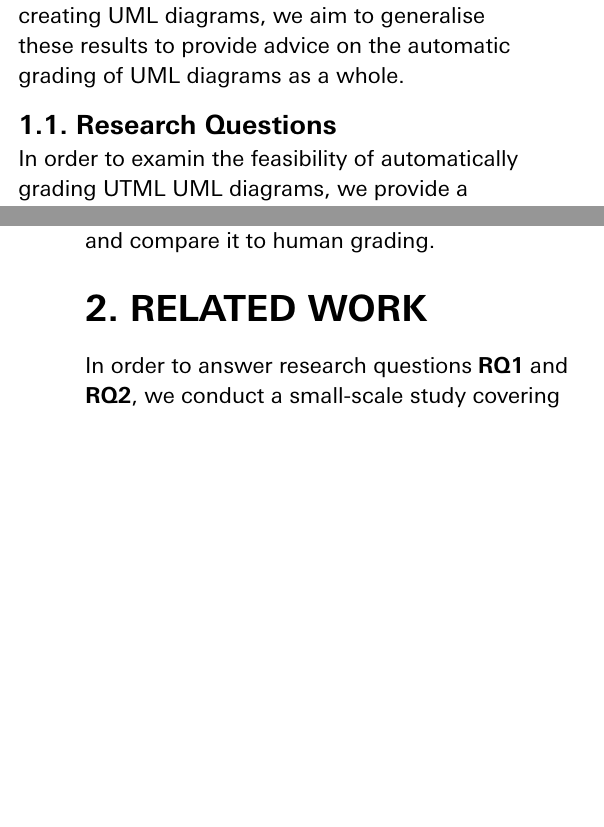
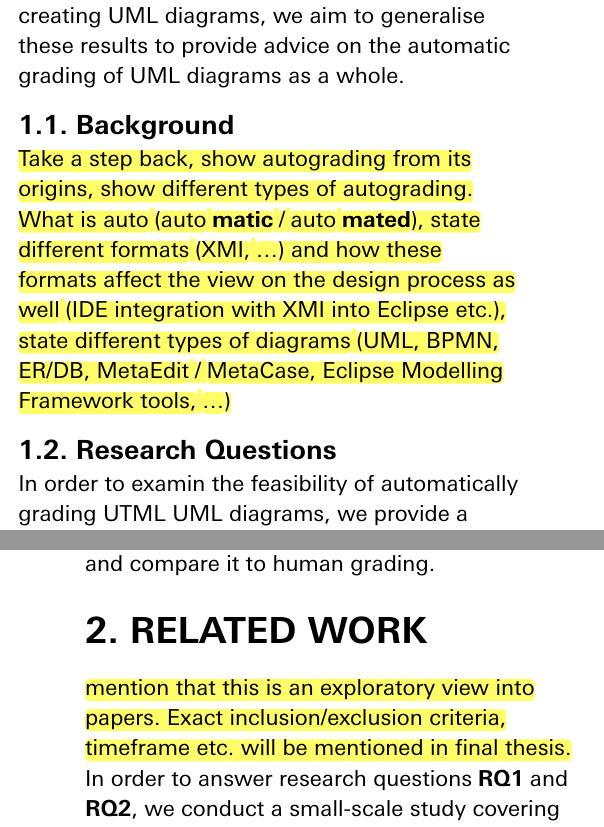
Before and after one commit to osingaatje/ut-master-thesis, a Typst document (rt.typ): two parts of the columns of pages 2 and 3 of 11, joined at a grey line, cut so that both start at the same text, the shorter picture padded with empty space. The pictures show the PDF file rt.pdf that the author committed with the source.

Commit message:
added lots of highlights - meeting with supervisor

```diff
--- a/rt.typ
+++ b/rt.typ
@@ -55,6 +55,9 @@ With _accuracy_, we mean the percentage of points assigned to a submission that
 
 For this research, we focus on the automatic grading of _UTML_ UML diagrams, a recent, in-house developed diagram format of the University of Twente @utml-internal @utml. However, as UTML is just a representation format and tool for creating UML diagrams, we aim to generalise these results to provide advice on the automatic grading of UML diagrams as a whole.
 
+== Background <bg>
+#highlight([ Take a step back, show autograding from its origins, show different types of autograding. What is auto (auto *matic* / auto *mated*), state different formats (XMI, ...) and how these formats affect the view on the design process as well (IDE integration with XMI into Eclipse etc.), state different types of diagrams (UML, BPMN, ER/DB, MetaEdit / MetaCase, Eclipse Modelling Framework tools, ...) ])
+
 == Research Questions <rqs>
 In order to examin the feasibility of automatically grading UTML UML diagrams, we provide a main research question (*MRQ*):
 
@@ -87,6 +90,7 @@ We aim to answer the main research question with the following sub-research ques
 *RQ1* is answered in @relatedwork, giving us an overview of existing solutions and their grading methodologies. *RQ2* is answered in @relatedwork by analysing these works for suitability of grading. Finally, *RQ3* and *RQ4* are to be answered in the final thesis, where we grade UTML diagrams using an implementation based on related work and compare it to human grading.
 
 = Related work <relatedwork>
+#highlight([ mention that this is an exploratory view into papers. Exact inclusion/exclusion criteria, timeframe etc. will be mentioned in final thesis. ])
 In order to answer research questions *RQ1* and *RQ2*, we conduct a small-scale study covering roughly 40 works. These works are collected from sources such as Google Scholar#footnote(link("https://scholar.google.com")) and ResearchGate#footnote(link("https://www.researchgate.net")), using terms such as "automatically grading UML diagrams", "autograder diagram", "UML diagram assessment", "machine learning diagrams", "diagram evaluation assessment AI", and similar for autograder-based related works.
 
 == Autograders
```
Also changed, not shown: rt.pdf.
